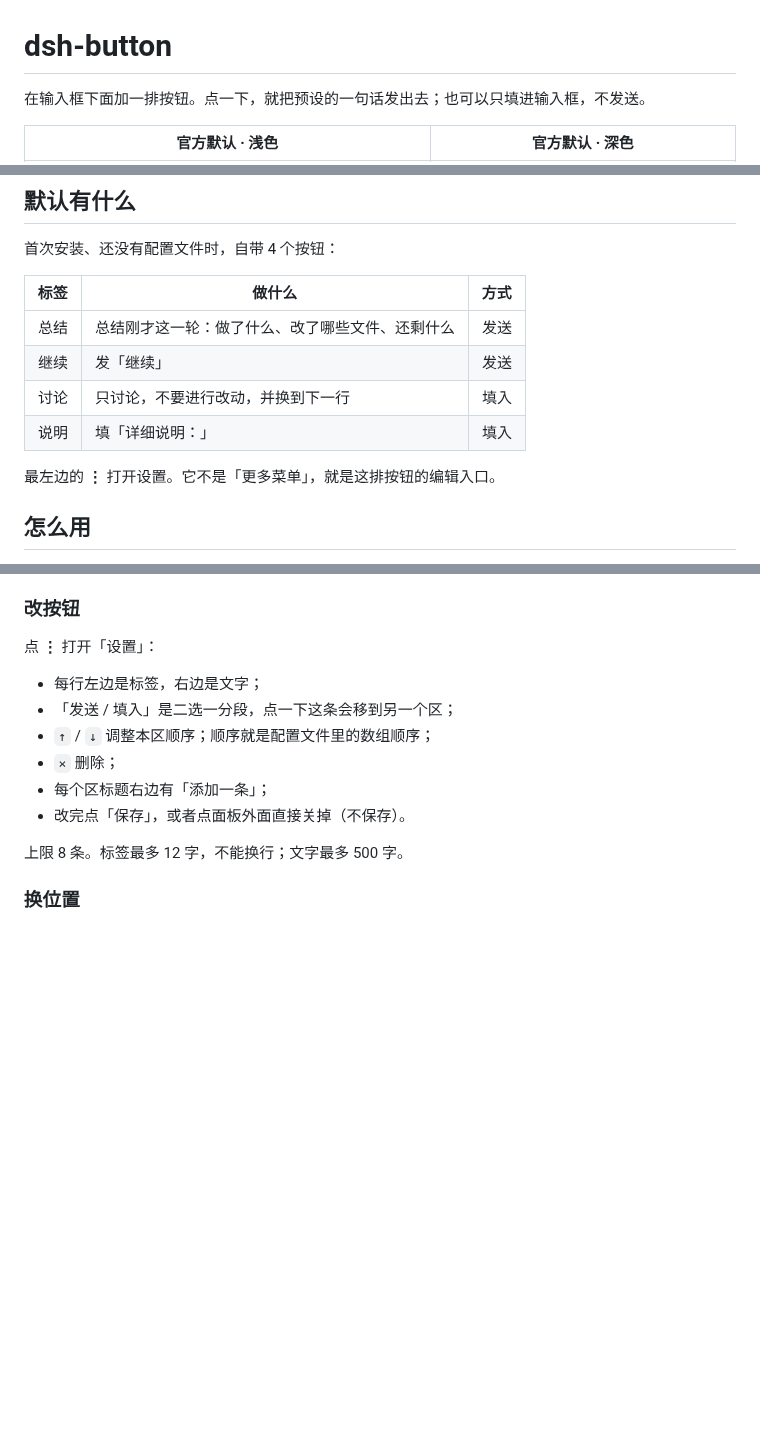
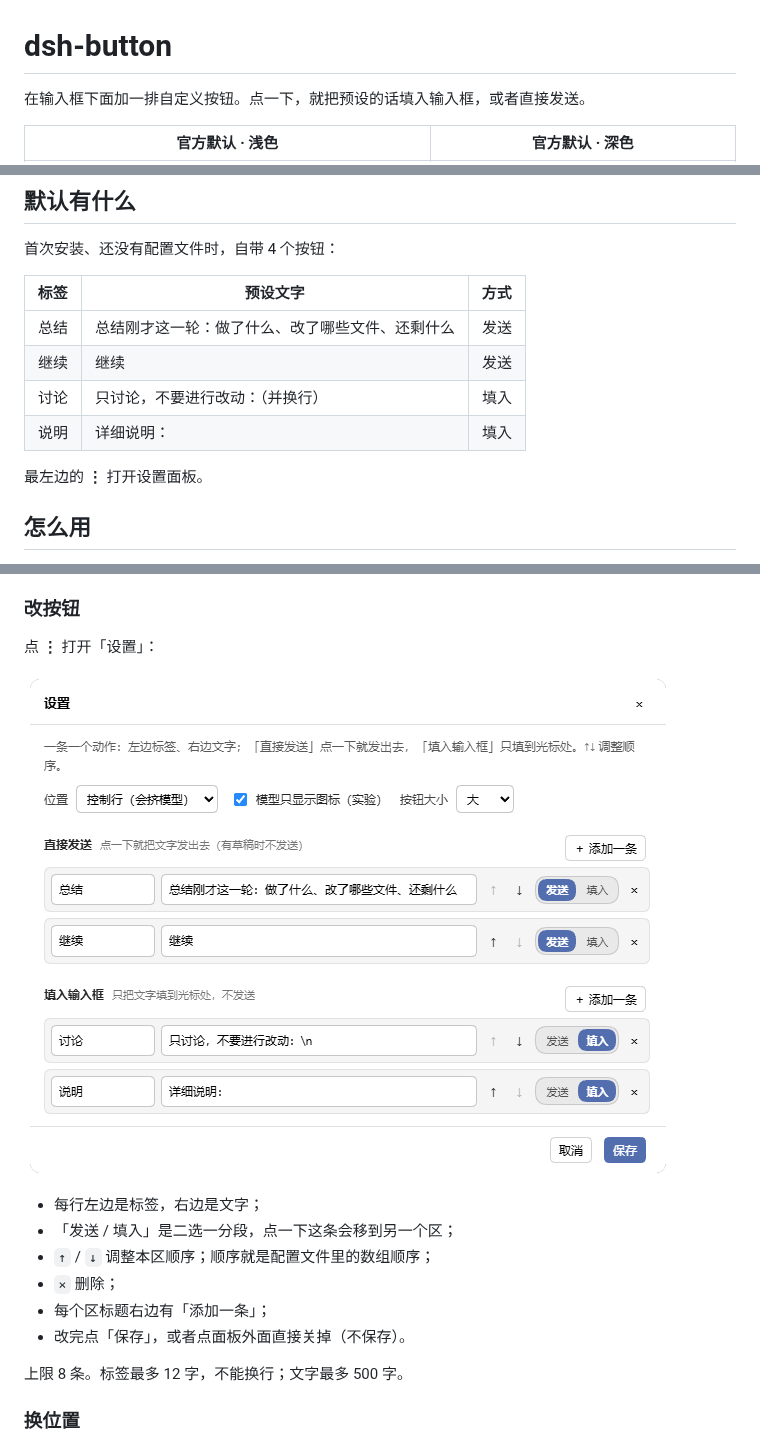
Before and after one commit to xinming-chenniang/dsh-button, a Markdown page: README.md, 3 parts joined by grey strips. Drawn GitHub-style; pictures changed too: assets/settings-panel.png (added); blank space fills up the shorter version.

Commit message:
docs: add cleaned settings panel screenshot

```diff
--- a/README.md
+++ b/README.md
@@ -1,6 +1,6 @@
 # dsh-button
 
-在输入框下面加一排按钮。点一下，就把预设的一句话发出去；也可以只填进输入框，不发送。
+在输入框下面加一排自定义按钮。点一下，就把预设的话填入输入框，或者直接发送。
 
 | 官方默认 · 浅色 | 官方默认 · 深色 |
 |---|---|
@@ -33,14 +33,14 @@ dsh plugin --profile <你的profile> add github:xinming-chenniang/dsh-button
 
 首次安装、还没有配置文件时，自带 4 个按钮：
 
-| 标签 | 做什么 | 方式 |
+| 标签 | 预设文字 | 方式 |
 |---|---|---|
 | 总结 | 总结刚才这一轮：做了什么、改了哪些文件、还剩什么 | 发送 |
-| 继续 | 发「继续」 | 发送 |
-| 讨论 | 只讨论，不要进行改动，并换到下一行 | 填入 |
-| 说明 | 填「详细说明：」 | 填入 |
+| 继续 | 继续 | 发送 |
+| 讨论 | 只讨论，不要进行改动：（并换行） | 填入 |
+| 说明 | 详细说明： | 填入 |
 
-最左边的 **⋮** 打开设置。它不是「更多菜单」，就是这排按钮的编辑入口。
+最左边的 **⋮** 打开设置面板。
 
 ## 怎么用
 
@@ -65,6 +65,8 @@ dsh plugin --profile <你的profile> add github:xinming-chenniang/dsh-button
 ### 改按钮
 
 点 **⋮** 打开「设置」：
+
+![设置面板：位置、模型开关、按钮大小，以及发送/填入两个区](assets/settings-panel.png)
 
 - 每行左边是标签，右边是文字；
 - 「发送 / 填入」是二选一分段，点一下这条会移到另一个区；
```
Also changed, not shown: other parts of README.md (+2 -2 lines).
